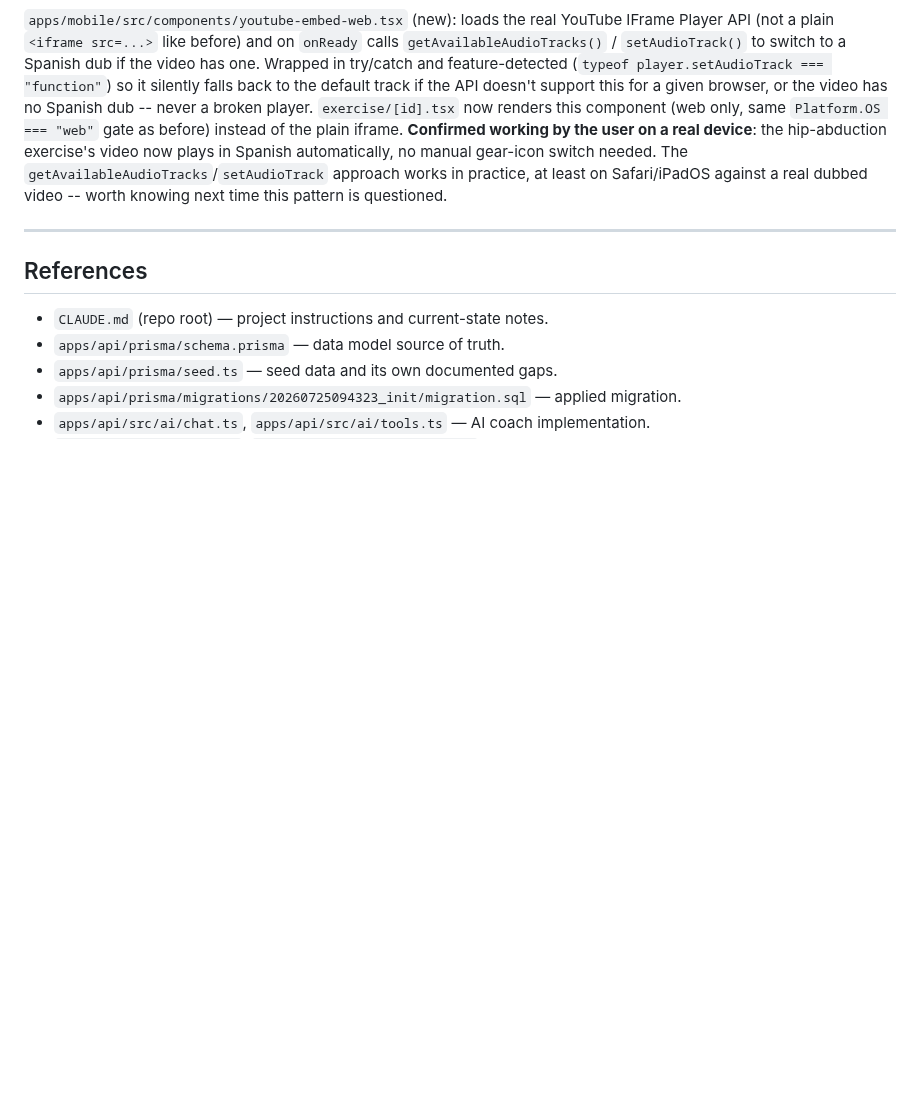
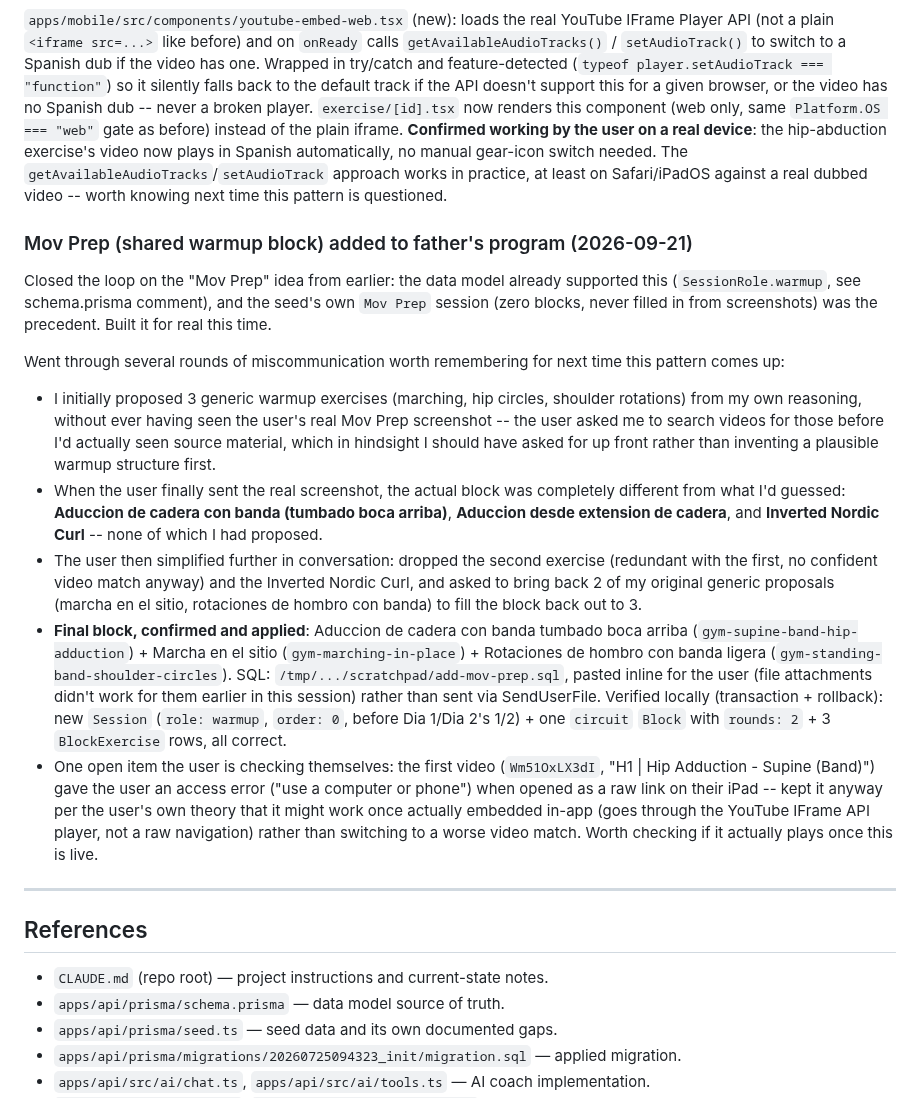
Before and after one commit to javitortajada13/App-workout, a Markdown page: PROJECT_STATE.md, the part around the change. GitHub-like rendering; blank space fills up the shorter version.

Commit message:
docs: log Mov Prep warmup block added to father's program
Co-Authored-By: Claude Sonnet 5 <noreply@anthropic.com>
Claude-Session: https://claude.ai/code/session_01AmXmjyuqhZArMzn6a6Rk5g

```diff
--- a/PROJECT_STATE.md
+++ b/PROJECT_STATE.md
@@ -1615,6 +1615,48 @@ switch needed. The `getAvailableAudioTracks`/`setAudioTrack` approach
 works in practice, at least on Safari/iPadOS against a real dubbed
 video -- worth knowing next time this pattern is questioned.
 
+### Mov Prep (shared warmup block) added to father's program (2026-09-21)
+
+Closed the loop on the "Mov Prep" idea from earlier: the data model
+already supported this (`SessionRole.warmup`, see schema.prisma comment),
+and the seed's own `Mov Prep` session (zero blocks, never filled in from
+screenshots) was the precedent. Built it for real this time.
+
+Went through several rounds of miscommunication worth remembering for
+next time this pattern comes up:
+- I initially proposed 3 generic warmup exercises (marching, hip circles,
+  shoulder rotations) from my own reasoning, without ever having seen the
+  user's real Mov Prep screenshot -- the user asked me to search videos
+  for those before I'd actually seen source material, which in hindsight
+  I should have asked for up front rather than inventing a plausible
+  warmup structure first.
+- When the user finally sent the real screenshot, the actual block was
+  completely different from what I'd guessed: **Aduccion de cadera con
+  banda (tumbado boca arriba)**, **Aduccion desde extension de cadera**,
+  and **Inverted Nordic Curl** -- none of which I had proposed.
+- The user then simplified further in conversation: dropped the second
+  exercise (redundant with the first, no confident video match anyway)
+  and the Inverted Nordic Curl, and asked to bring back 2 of my original
+  generic proposals (marcha en el sitio, rotaciones de hombro con banda)
+  to fill the block back out to 3.
+- **Final block, confirmed and applied**: Aduccion de cadera con banda
+  tumbado boca arriba (`gym-supine-band-hip-adduction`) + Marcha en el
+  sitio (`gym-marching-in-place`) + Rotaciones de hombro con banda ligera
+  (`gym-standing-band-shoulder-circles`). SQL:
+  `/tmp/.../scratchpad/add-mov-prep.sql`, pasted inline for the user
+  (file attachments didn't work for them earlier in this session) rather
+  than sent via SendUserFile. Verified locally (transaction + rollback):
+  new `Session` (`role: warmup`, `order: 0`, before Dia 1/Dia 2's 1/2) +
+  one `circuit` `Block` with `rounds: 2` + 3 `BlockExercise` rows, all
+  correct.
+- One open item the user is checking themselves: the first video
+  (`Wm51OxLX3dI`, "H1 | Hip Adduction - Supine (Band)") gave the user an
+  access error ("use a computer or phone") when opened as a raw link on
+  their iPad -- kept it anyway per the user's own theory that it might
+  work once actually embedded in-app (goes through the YouTube IFrame
+  API player, not a raw navigation) rather than switching to a worse
+  video match. Worth checking if it actually plays once this is live.
+
 ---
 
 ## References
```
